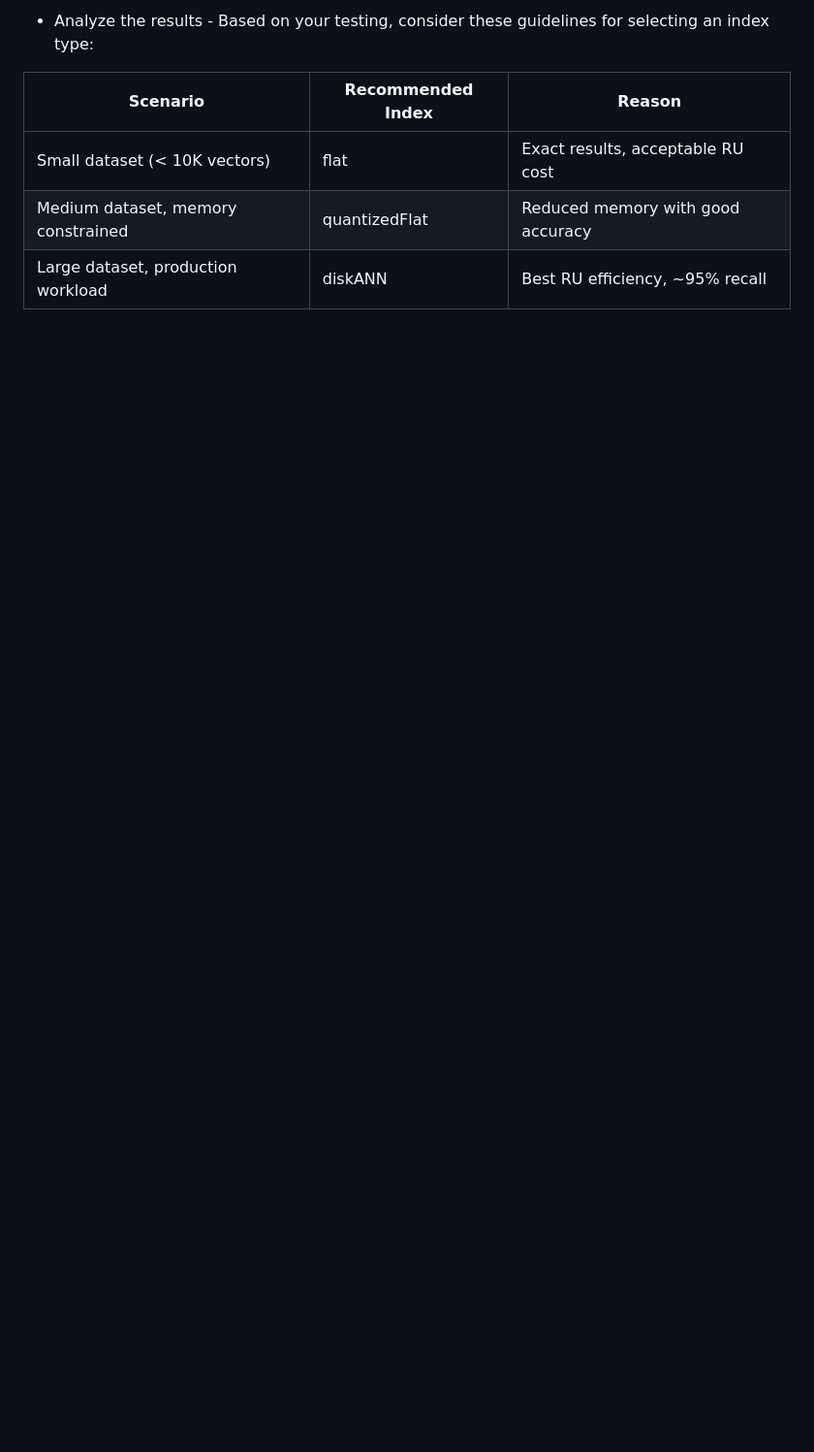
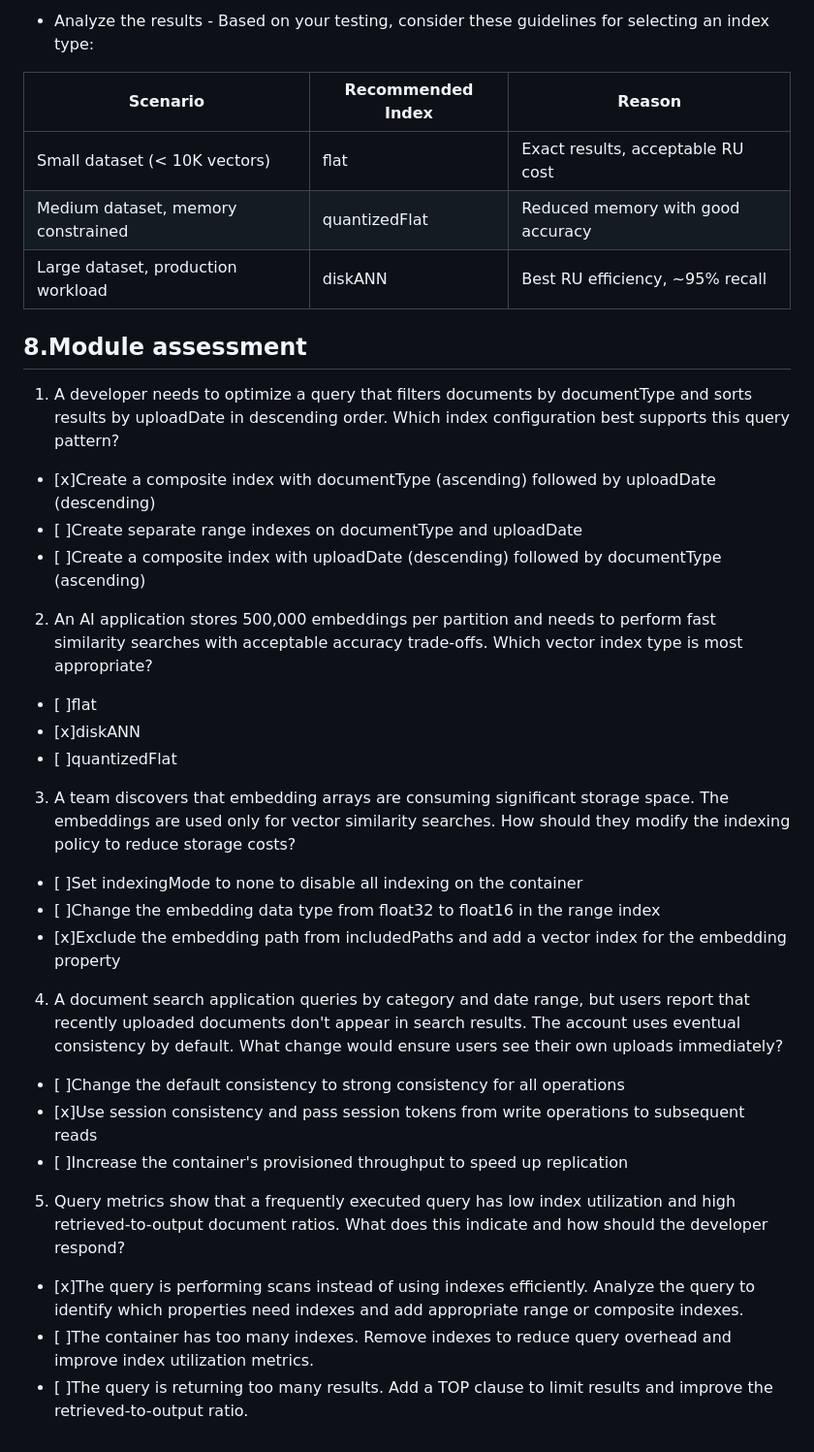
Before and after one commit to mkader/Developer-Tools, a Markdown page: Azure Cosmos DB/3.Optimize query performance for Azure Cosmos DB for NoSQL.md, the part around the change. Shown at 97% size. Rendered like a GitHub page; blank space fills up the shorter version.

```diff
--- a/Azure Cosmos DB/3.Optimize query performance for Azure Cosmos DB for NoSQL.md
+++ b/Azure Cosmos DB/3.Optimize query performance for Azure Cosmos DB for NoSQL.md
@@ -1042,3 +1042,25 @@
  | Small dataset (< 10K vectors)	| flat	| Exact results, acceptable RU cost
  | Medium dataset, memory constrained	| quantizedFlat	| Reduced memory with good accuracy
  | Large dataset, production workload	| diskANN	| Best RU efficiency, ~95% recall
+
+## 8.Module assessment
+1. A developer needs to optimize a query that filters documents by documentType and sorts results by uploadDate in descending order. Which index configuration best supports this query pattern?
+  * [x]Create a composite index with documentType (ascending) followed by uploadDate (descending)
+  * [ ]Create separate range indexes on documentType and uploadDate
+  * [ ]Create a composite index with uploadDate (descending) followed by documentType (ascending)
+2. An AI application stores 500,000 embeddings per partition and needs to perform fast similarity searches with acceptable accuracy trade-offs. Which vector index type is most appropriate?
+  * [ ]flat
+  * [x]diskANN
+  * [ ]quantizedFlat
+3. A team discovers that embedding arrays are consuming significant storage space. The embeddings are used only for vector similarity searches. How should they modify the indexing policy to reduce storage costs?
+  * [ ]Set indexingMode to none to disable all indexing on the container
+  * [ ]Change the embedding data type from float32 to float16 in the range index
+  * [x]Exclude the embedding path from includedPaths and add a vector index for the embedding property
+4. A document search application queries by category and date range, but users report that recently uploaded documents don't appear in search results. The account uses eventual consistency by default. What change would ensure users see their own uploads immediately?
+  * [ ]Change the default consistency to strong consistency for all operations
+  * [x]Use session consistency and pass session tokens from write operations to subsequent reads
+  * [ ]Increase the container's provisioned throughput to speed up replication
+5. Query metrics show that a frequently executed query has low index utilization and high retrieved-to-output document ratios. What does this indicate and how should the developer respond?
+  * [x]The query is performing scans instead of using indexes efficiently. Analyze the query to identify which properties need indexes and add appropriate range or composite indexes.
+  * [ ]The container has too many indexes. Remove indexes to reduce query overhead and improve index utilization metrics.
+  * [ ]The query is returning too many results. Add a TOP clause to limit results and improve the retrieved-to-output ratio.
```
